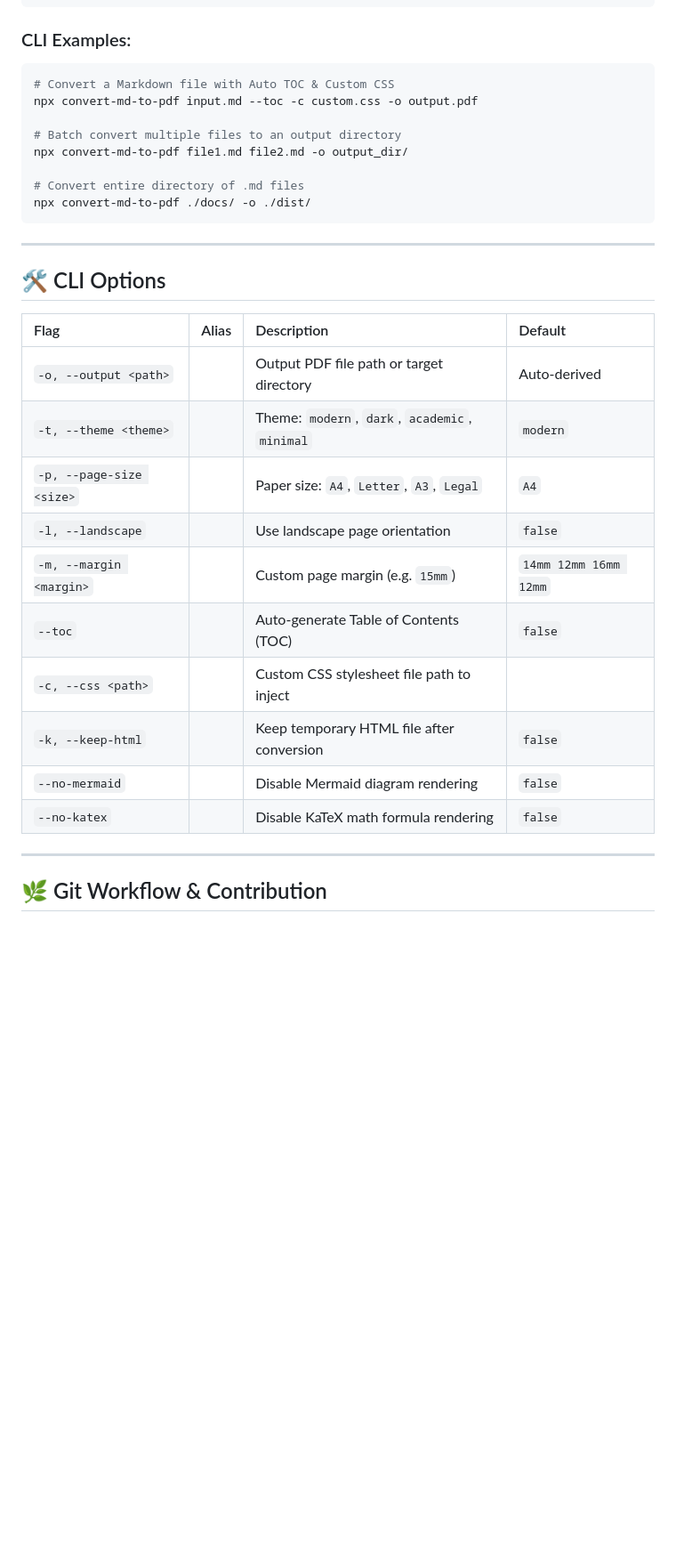
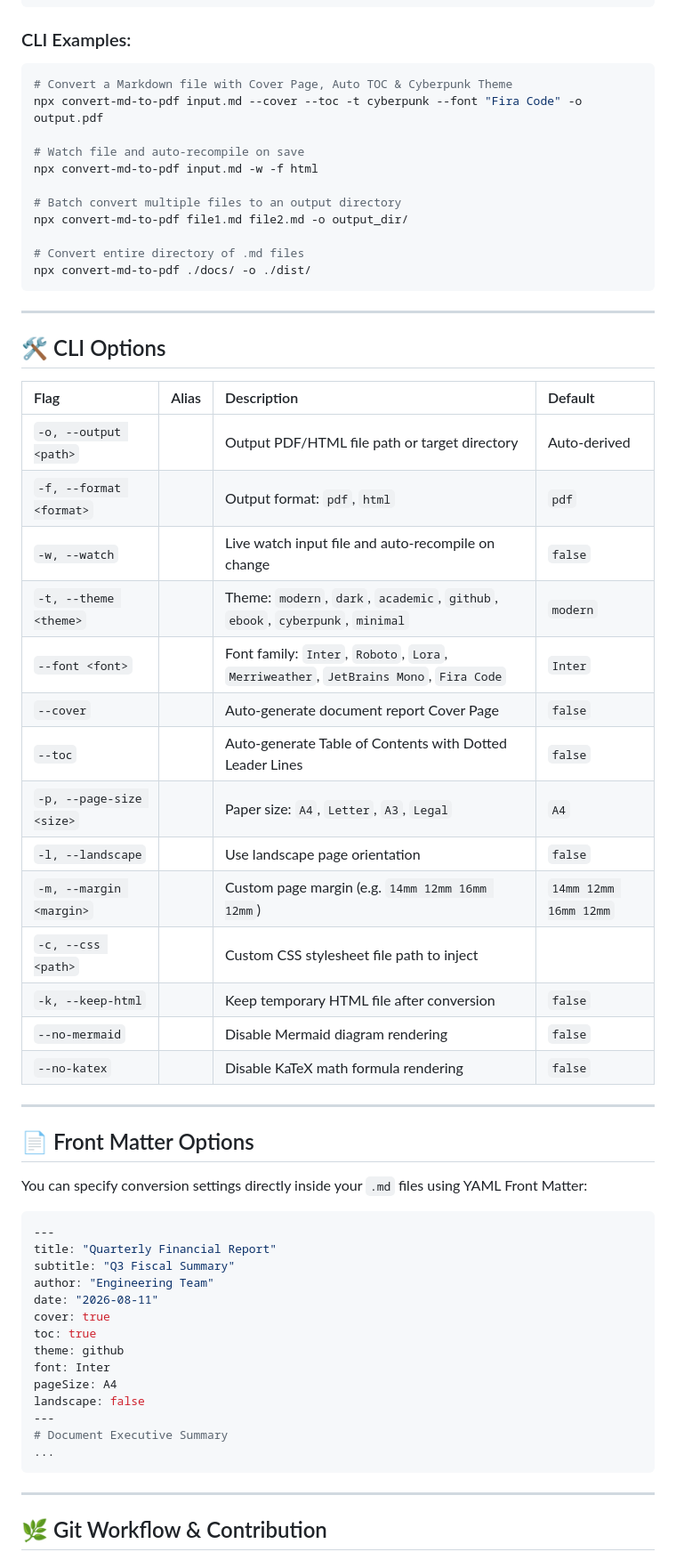
Before and after one commit to vannt-dev/convert-md-to-pdf, a Markdown page: README.md, the part around one of its changes. Shown at 89% size. GitHub-like rendering; blank space fills up the shorter version.

````diff
--- a/README.md
+++ b/README.md
@@ -55,8 +58,11 @@ npx convert-md-to-pdf input.md
 
 ### CLI Examples:
 ```bash
-# Convert a Markdown file with Auto TOC & Custom CSS
-npx convert-md-to-pdf input.md --toc -c custom.css -o output.pdf
+# Convert a Markdown file with Cover Page, Auto TOC & Cyberpunk Theme
+npx convert-md-to-pdf input.md --cover --toc -t cyberpunk --font "Fira Code" -o output.pdf
+
+# Watch file and auto-recompile on save
+npx convert-md-to-pdf input.md -w -f html
 
 # Batch convert multiple files to an output directory
 npx convert-md-to-pdf file1.md file2.md -o output_dir/
@@ -71,16 +77,43 @@ npx convert-md-to-pdf ./docs/ -o ./dist/
 
 | Flag | Alias | Description | Default |
 | :--- | :--- | :--- | :--- |
-| `-o, --output <path>`| | Output PDF file path or target directory | Auto-derived |
-| `-t, --theme <theme>` | | Theme: `modern`, `dark`, `academic`, `minimal` | `modern` |
+| `-o, --output <path>`| | Output PDF/HTML file path or target directory | Auto-derived |
+| `-f, --format <format>`| | Output format: `pdf`, `html` | `pdf` |
+| `-w, --watch` | | Live watch input file and auto-recompile on change | `false` |
+| `-t, --theme <theme>` | | Theme: `modern`, `dark`, `academic`, `github`, `ebook`, `cyberpunk`, `minimal` | `modern` |
+| `--font <font>` | | Font family: `Inter`, `Roboto`, `Lora`, `Merriweather`, `JetBrains Mono`, `Fira Code` | `Inter` |
+| `--cover` | | Auto-generate document report Cover Page | `false` |
+| `--toc` | | Auto-generate Table of Contents with Dotted Leader Lines | `false` |
 | `-p, --page-size <size>`| | Paper size: `A4`, `Letter`, `A3`, `Legal` | `A4` |
 | `-l, --landscape` | | Use landscape page orientation | `false` |
-| `-m, --margin <margin>`| | Custom page margin (e.g. `15mm`) | `14mm 12mm 16mm 12mm` |
-| `--toc` | | Auto-generate Table of Contents (TOC) | `false` |
+| `-m, --margin <margin>`| | Custom page margin (e.g. `14mm 12mm 16mm 12mm`) | `14mm 12mm 16mm 12mm` |
 | `-c, --css <path>` | | Custom CSS stylesheet file path to inject | |
 | `-k, --keep-html` | | Keep temporary HTML file after conversion | `false` |
 | `--no-mermaid` | | Disable Mermaid diagram rendering | `false` |
 | `--no-katex` | | Disable KaTeX math formula rendering | `false` |
+
+---
+
+## 📄 Front Matter Options
+
+You can specify conversion settings directly inside your `.md` files using YAML Front Matter:
+
+```yaml
+---
+title: "Quarterly Financial Report"
+subtitle: "Q3 Fiscal Summary"
+author: "Engineering Team"
+date: "2026-08-11"
+cover: true
+toc: true
+theme: github
+font: Inter
+pageSize: A4
+landscape: false
+---
+# Document Executive Summary
+...
+```
 
 ---
 
````
Also changed, not shown: other parts of README.md (+37 -27 lines), store-assets/STORE_LISTING.md (+16 -10 lines).
